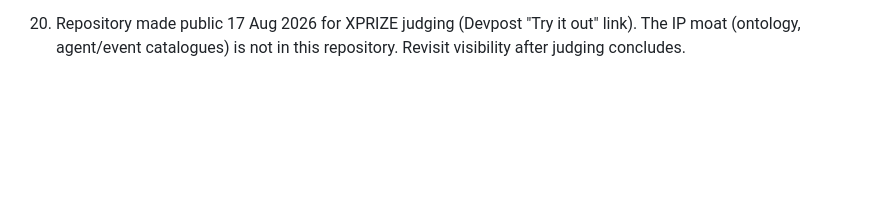
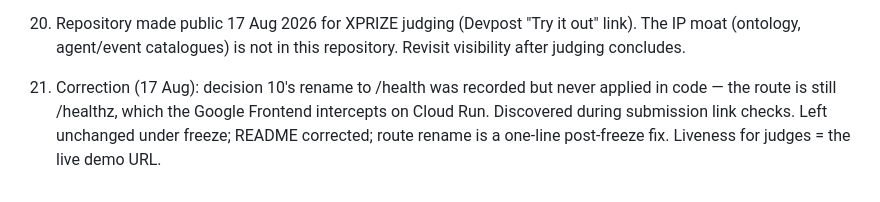
Before and after one commit to Affect-Sense/scientific-reasoning-os, a Markdown page: docs/decisions/0001-slice-and-infrastructure.md, the part around the change. Drawn GitHub-style; blank space fills up the shorter version.

```diff
--- a/docs/decisions/0001-slice-and-infrastructure.md
+++ b/docs/decisions/0001-slice-and-infrastructure.md
@@ -109,3 +109,9 @@
 20. Repository made public 17 Aug 2026 for XPRIZE judging (Devpost "Try it
     out" link). The IP moat (ontology, agent/event catalogues) is not in this
     repository. Revisit visibility after judging concludes.
+
+21. Correction (17 Aug): decision 10's rename to /health was recorded but
+    never applied in code — the route is still /healthz, which the Google
+    Frontend intercepts on Cloud Run. Discovered during submission link
+    checks. Left unchanged under freeze; README corrected; route rename is a
+    one-line post-freeze fix. Liveness for judges = the live demo URL.
```
Also changed, not shown: docs/README_SUBMISSION.md (+1 -1 lines).
